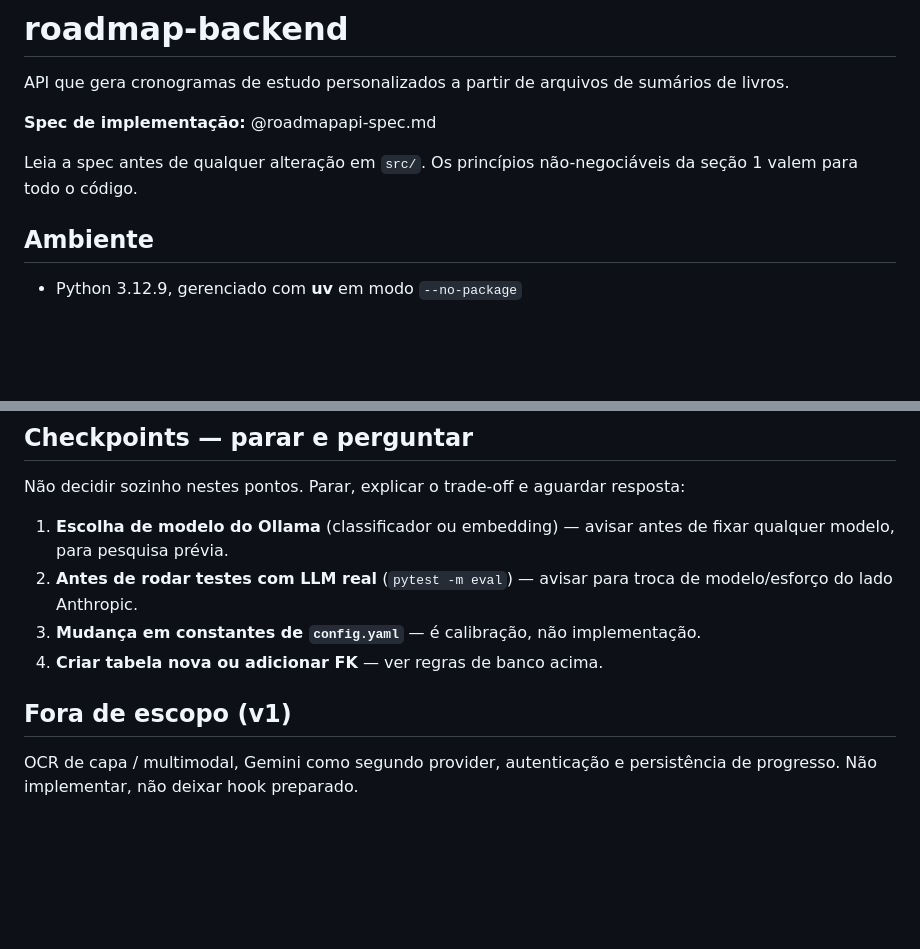
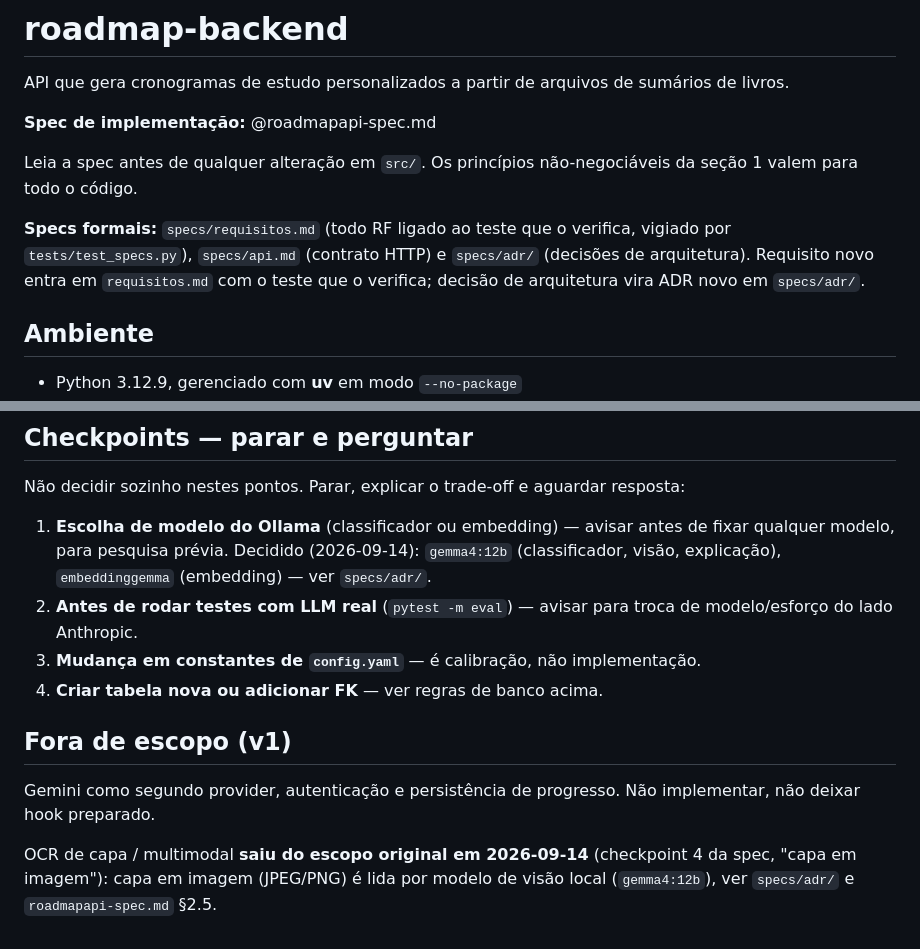
Before and after one commit to michaelborges21/roadmap-backend, a Markdown page: CLAUDE.md, 2 parts joined by grey strips. Drawn GitHub-style; blank space fills up the shorter version.

Commit message:
docs: CLAUDE.md aponta para specs/ e registra checkpoints resolvidos
- Link para specs/requisitos.md, specs/api.md e specs/adr/, com a regra
  de onde entra requisito novo e decisão de arquitetura
- Checkpoint 1 (modelo Ollama): registra gemma4:12b e embeddinggemma
  como decididos
- "Fora de escopo": OCR de capa saiu do escopo original em 2026-09-14
  (checkpoint 4 da spec) — capa em imagem já é lida por visão local

Co-Authored-By: Claude Sonnet 5 <noreply@anthropic.com>

```diff
--- a/CLAUDE.md
+++ b/CLAUDE.md
@@ -6,6 +6,11 @@ API que gera cronogramas de estudo personalizados a partir de arquivos de  sumá
 
 Leia a spec antes de qualquer alteração em `src/`. Os princípios não-negociáveis
 da seção 1 valem para todo o código.
+
+**Specs formais:** `specs/requisitos.md` (todo RF ligado ao teste que o verifica,
+vigiado por `tests/test_specs.py`), `specs/api.md` (contrato HTTP) e `specs/adr/`
+(decisões de arquitetura). Requisito novo entra em `requisitos.md` com o teste
+que o verifica; decisão de arquitetura vira ADR novo em `specs/adr/`.
 
 ## Ambiente
 
@@ -63,6 +68,8 @@ Não decidir sozinho nestes pontos. Parar, explicar o trade-off e aguardar respo
 
 1. **Escolha de modelo do Ollama** (classificador ou embedding) — avisar antes de
    fixar qualquer modelo, para pesquisa prévia.
+   Decidido (2026-09-14): `gemma4:12b` (classificador, visão, explicação),
+   `embeddinggemma` (embedding) — ver `specs/adr/`.
 2. **Antes de rodar testes com LLM real** (`pytest -m eval`) — avisar para troca de
    modelo/esforço do lado Anthropic.
 3. **Mudança em constantes de `config.yaml`** — é calibração, não implementação.
@@ -70,5 +77,9 @@ Não decidir sozinho nestes pontos. Parar, explicar o trade-off e aguardar respo
 
 ## Fora de escopo (v1)
 
-OCR de capa / multimodal, Gemini como segundo provider, autenticação e persistência
-de progresso. Não implementar, não deixar hook preparado.
+Gemini como segundo provider, autenticação e persistência de progresso. Não
+implementar, não deixar hook preparado.
+
+OCR de capa / multimodal **saiu do escopo original em 2026-09-14** (checkpoint 4 da
+spec, "capa em imagem"): capa em imagem (JPEG/PNG) é lida por modelo de visão local
+(`gemma4:12b`), ver `specs/adr/` e `roadmapapi-spec.md` §2.5.
```
